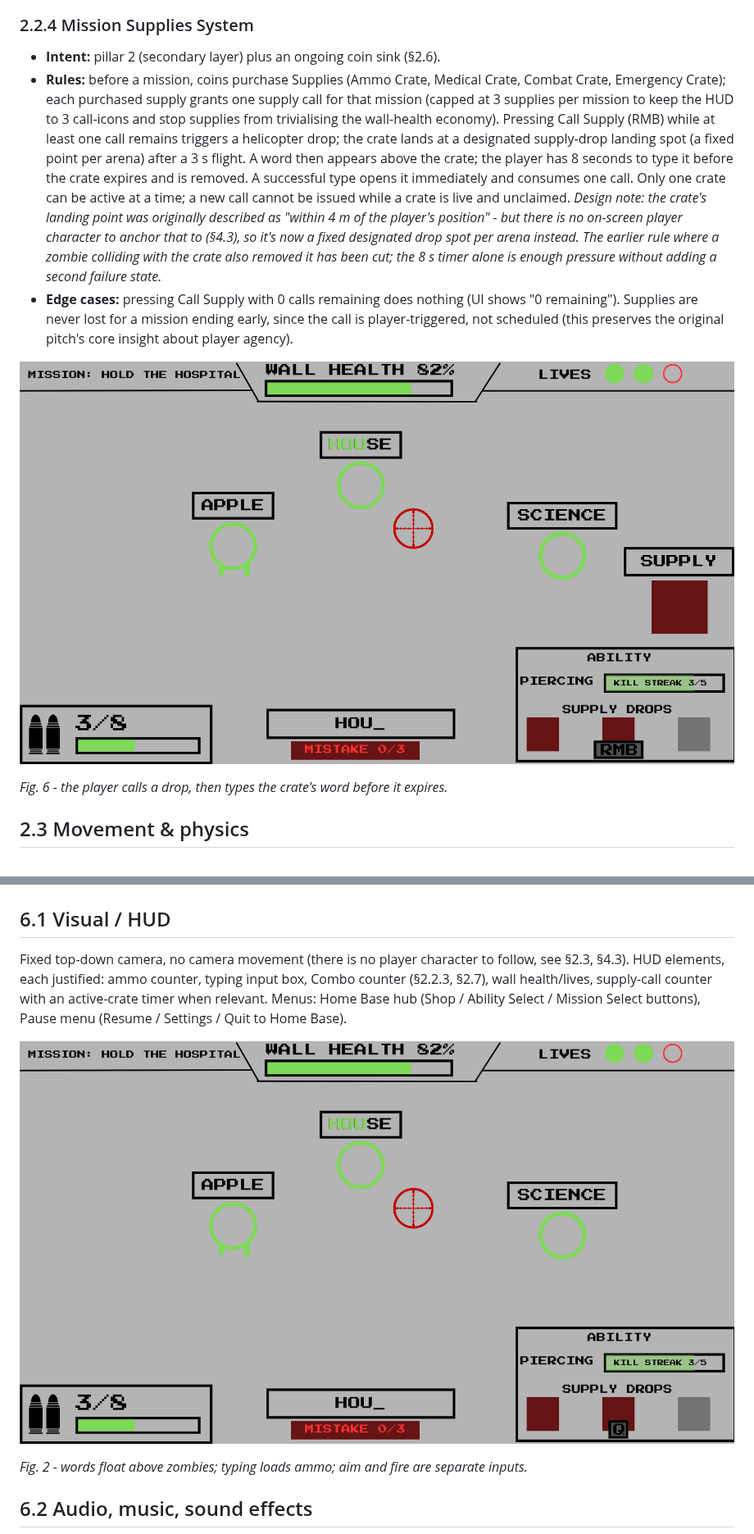
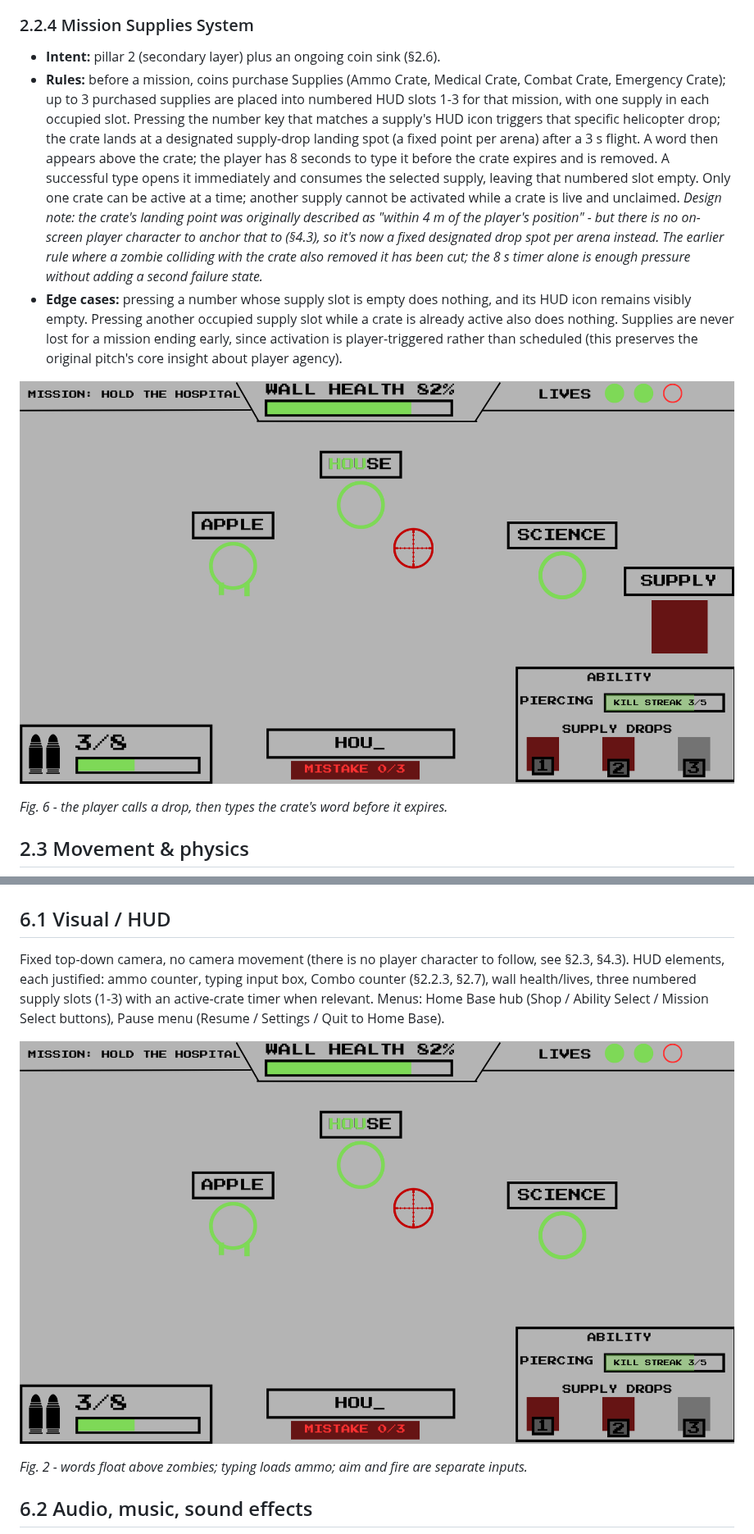
Before and after one commit to romartdanganan/dead-keys, a Markdown page: GDD.md, 2 parts joined by grey strips. Shown at 82% size. Drawn GitHub-style; pictures changed too: images/fig2_combat_hud.png, images/fig6_supply_drop.png.

```diff
--- a/GDD.md
+++ b/GDD.md
@@ -148,9 +151,9 @@ Stylised, slightly cartoonish 2D top-down, closer to Plants vs. Zombies than Lef
 ### 2.2.4 Mission Supplies System
 
 - **Intent:** pillar 2 (secondary layer) plus an ongoing coin sink (§2.6).
-- **Rules:** before a mission, coins purchase Supplies (Ammo Crate, Medical Crate, Combat Crate, Emergency Crate); each purchased supply grants one supply call for that mission (capped at 3 supplies per mission to keep the HUD to 3 call-icons and stop supplies from trivialising the wall-health economy). Pressing Call Supply (RMB) while at least one call remains triggers a helicopter drop; the crate lands at a designated supply-drop landing spot (a fixed point per arena) after a 3 s flight. A word then appears above the crate; the player has 8 seconds to type it before the crate expires and is removed. A successful type opens it immediately and consumes one call. Only one crate can be active at a time; a new call cannot be issued while a crate is live and unclaimed.
+- **Rules:** before a mission, coins purchase Supplies (Ammo Crate, Medical Crate, Combat Crate, Emergency Crate); up to 3 purchased supplies are placed into numbered HUD slots 1-3 for that mission, with one supply in each occupied slot. Pressing the number key that matches a supply's HUD icon triggers that specific helicopter drop; the crate lands at a designated supply-drop landing spot (a fixed point per arena) after a 3 s flight. A word then appears above the crate; the player has 8 seconds to type it before the crate expires and is removed. A successful type opens it immediately and consumes the selected supply, leaving that numbered slot empty. Only one crate can be active at a time; another supply cannot be activated while a crate is live and unclaimed.
   *Design note: the crate's landing point was originally described as "within 4 m of the player's position" - but there is no on-screen player character to anchor that to (§4.3), so it's now a fixed designated drop spot per arena instead. The earlier rule where a zombie colliding with the crate also removed it has been cut; the 8 s timer alone is enough pressure without adding a second failure state.*
-- **Edge cases:** pressing Call Supply with 0 calls remaining does nothing (UI shows "0 remaining"). Supplies are never lost for a mission ending early, since the call is player-triggered, not scheduled (this preserves the original pitch's core insight about player agency).
+- **Edge cases:** pressing a number whose supply slot is empty does nothing, and its HUD icon remains visibly empty. Pressing another occupied supply slot while a crate is already active also does nothing. Supplies are never lost for a mission ending early, since activation is player-triggered rather than scheduled (this preserves the original pitch's core insight about player agency).
 
 ![Fig. 6: Mission Supplies drop sequence](images/fig6_supply_drop.png)
 
@@ -293,7 +296,7 @@ Mission 1 (Defend the Suburbs) is the tutorial: Walkers only, short common words
 
 ## 6.1 Visual / HUD
 
-Fixed top-down camera, no camera movement (there is no player character to follow, see §2.3, §4.3). HUD elements, each justified: ammo counter, typing input box, Combo counter (§2.2.3, §2.7), wall health/lives, supply-call counter with an active-crate timer when relevant. Menus: Home Base hub (Shop / Ability Select / Mission Select buttons), Pause menu (Resume / Settings / Quit to Home Base).
+Fixed top-down camera, no camera movement (there is no player character to follow, see §2.3, §4.3). HUD elements, each justified: ammo counter, typing input box, Combo counter (§2.2.3, §2.7), wall health/lives, three numbered supply slots (1-3) with an active-crate timer when relevant. Menus: Home Base hub (Shop / Ability Select / Mission Select buttons), Pause menu (Resume / Settings / Quit to Home Base).
 
 ![Fig. 2: Combat screen mockup](images/fig2_combat_hud.png)
 
```
Also changed, not shown: other parts of GDD.md (+10 -7 lines), Dead_Keys_TechSpec.md (added, +255 -0 lines), 1 other file.
